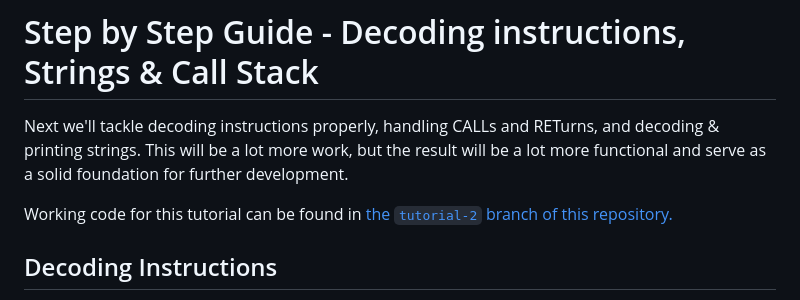
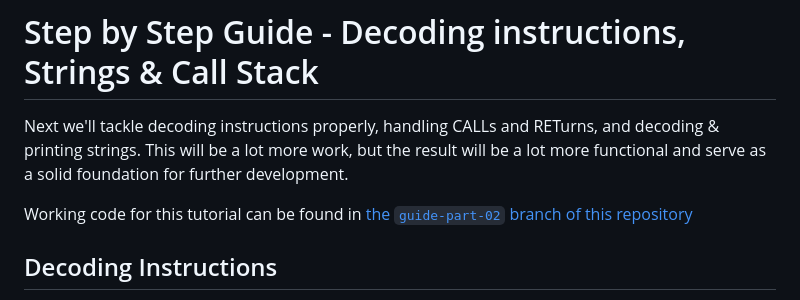
Before and after one commit to benc-uk/gozm, a Markdown page: docs/guide/part-02.md, the part around the change. GitHub-like rendering.

```diff
--- a/docs/guide/part-02.md
+++ b/docs/guide/part-02.md
@@ -2,7 +2,7 @@
 
 Next we'll tackle decoding instructions properly, handling CALLs and RETurns, and decoding & printing strings. This will be a lot more work, but the result will be a lot more functional and serve as a solid foundation for further development.
 
-Working code for this tutorial can be found in [the `tutorial-2` branch of this repository.](https://github.com/benc-uk/gozm/tree/core)
+Working code for this tutorial can be found in [the `guide-part-02` branch of this repository](https://github.com/benc-uk/gozm/tree/guide-part-02)
 
 ## Decoding Instructions
 
```
